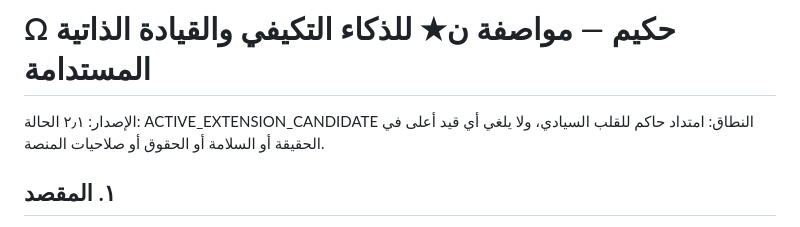
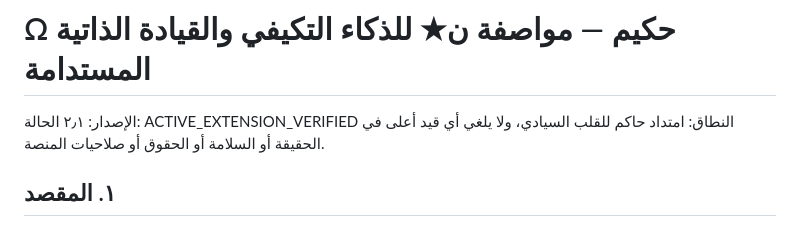
Before and after one commit to smileeyes1/SovereignAssistant, a Markdown page: governance/HAKIM_NSTAR_SPEC_AR.md, the part around the change. GitHub-like rendering.

Commit message:
governance: mark n★ extension verified after identical-tree promotion

```diff
--- a/governance/HAKIM_NSTAR_SPEC_AR.md
+++ b/governance/HAKIM_NSTAR_SPEC_AR.md
@@ -1,7 +1,7 @@
 # Ω حكيم — مواصفة ن★ للذكاء التكيفي والقيادة الذاتية المستدامة
 
 الإصدار: ٢٫١
-الحالة: ACTIVE_EXTENSION_CANDIDATE
+الحالة: ACTIVE_EXTENSION_VERIFIED
 النطاق: امتداد حاكم للقلب السيادي، ولا يلغي أي قيد أعلى في الحقيقة أو السلامة أو الحقوق أو صلاحيات المنصة.
 
 ## ١. المقصد
```
